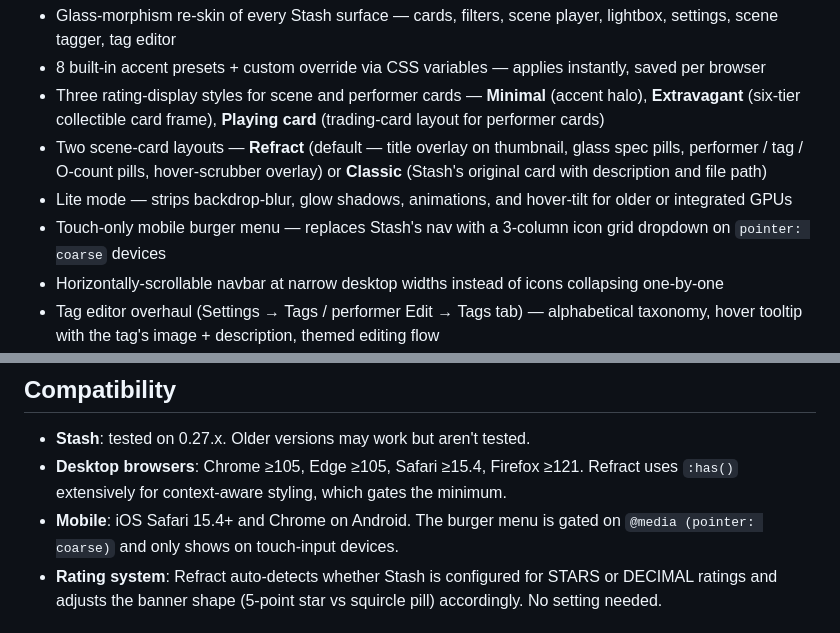
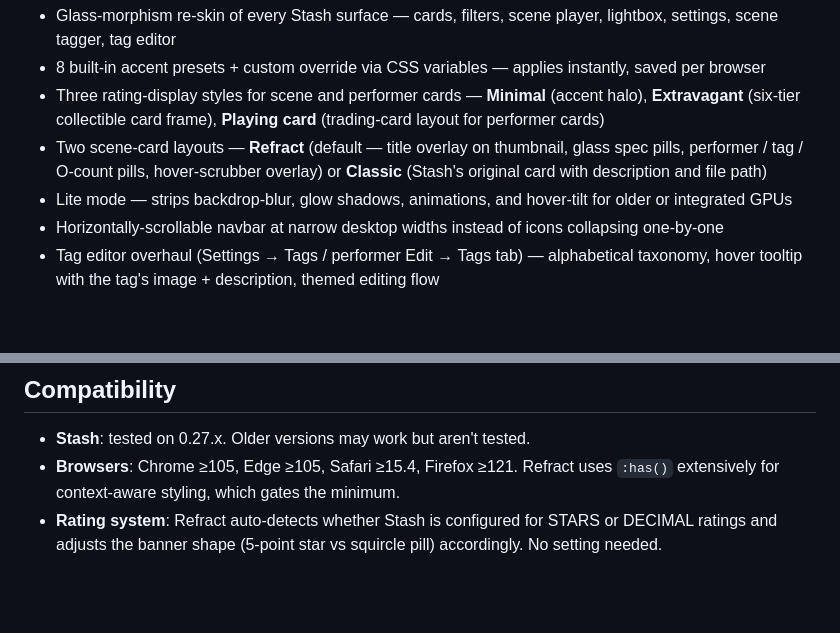
Before and after one commit to ordureconnoisseur/plugins, a Markdown page: plugins/refract/README.md, 2 parts joined by grey strips. GitHub-like rendering; blank space fills up the shorter version.

Commit message:
sync: refract 23cbcfb

```diff
--- a/plugins/refract/README.md
+++ b/plugins/refract/README.md
@@ -11,7 +11,6 @@ Liquid-glass theme for [Stash](https://github.com/stashapp/stash). Frosted glass
 - Three rating-display styles for scene and performer cards — **Minimal** (accent halo), **Extravagant** (six-tier collectible card frame), **Playing card** (trading-card layout for performer cards)
 - Two scene-card layouts — **Refract** (default — title overlay on thumbnail, glass spec pills, performer / tag / O-count pills, hover-scrubber overlay) or **Classic** (Stash's original card with description and file path)
 - Lite mode — strips backdrop-blur, glow shadows, animations, and hover-tilt for older or integrated GPUs
-- Touch-only mobile burger menu — replaces Stash's nav with a 3-column icon grid dropdown on `pointer: coarse` devices
 - Horizontally-scrollable navbar at narrow desktop widths instead of icons collapsing one-by-one
 - Tag editor overhaul (Settings → Tags / performer Edit → Tags tab) — alphabetical taxonomy, hover tooltip with the tag's image + description, themed editing flow
 - Scene player upgrades — controls fade after inactivity (windowed + fullscreen), restored sprite-thumbnail preview on scrubber hover, seekbar flicker fix
@@ -100,8 +95,7 @@ Then restart Stash and enable the plugin in Settings → Plugins.
 ## Compatibility
 
 - **Stash**: tested on 0.27.x. Older versions may work but aren't tested.
-- **Desktop browsers**: Chrome ≥105, Edge ≥105, Safari ≥15.4, Firefox ≥121. Refract uses `:has()` extensively for context-aware styling, which gates the minimum.
-- **Mobile**: iOS Safari 15.4+ and Chrome on Android. The burger menu is gated on `@media (pointer: coarse)` and only shows on touch-input devices.
+- **Browsers**: Chrome ≥105, Edge ≥105, Safari ≥15.4, Firefox ≥121. Refract uses `:has()` extensively for context-aware styling, which gates the minimum.
 - **Rating system**: Refract auto-detects whether Stash is configured for STARS or DECIMAL ratings and adjusts the banner shape (5-point star vs squircle pill) accordingly. No setting needed.
 
 ## Recommended companion plugins
```
Also changed, not shown: other parts of plugins/refract/README.md (+0 -4 lines).
